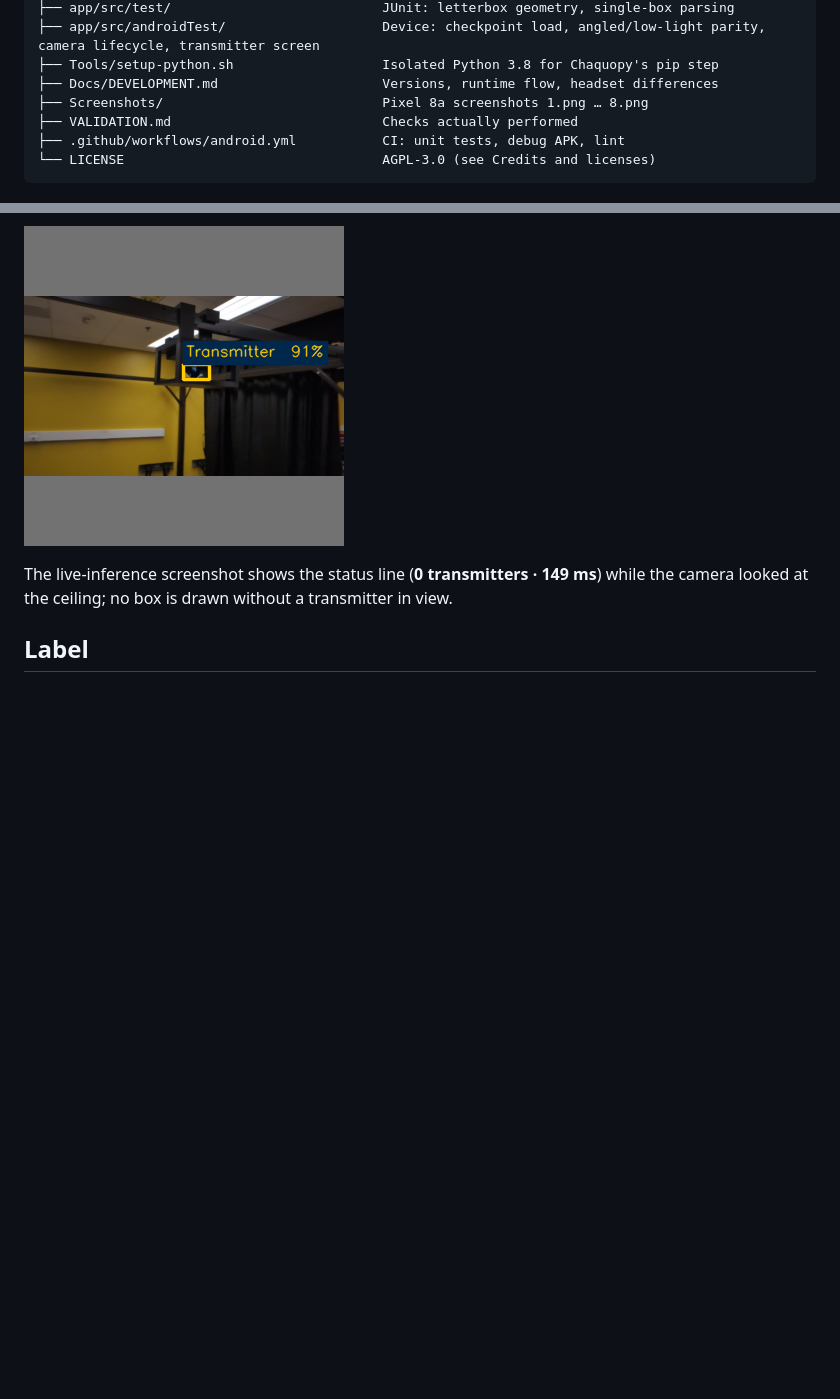
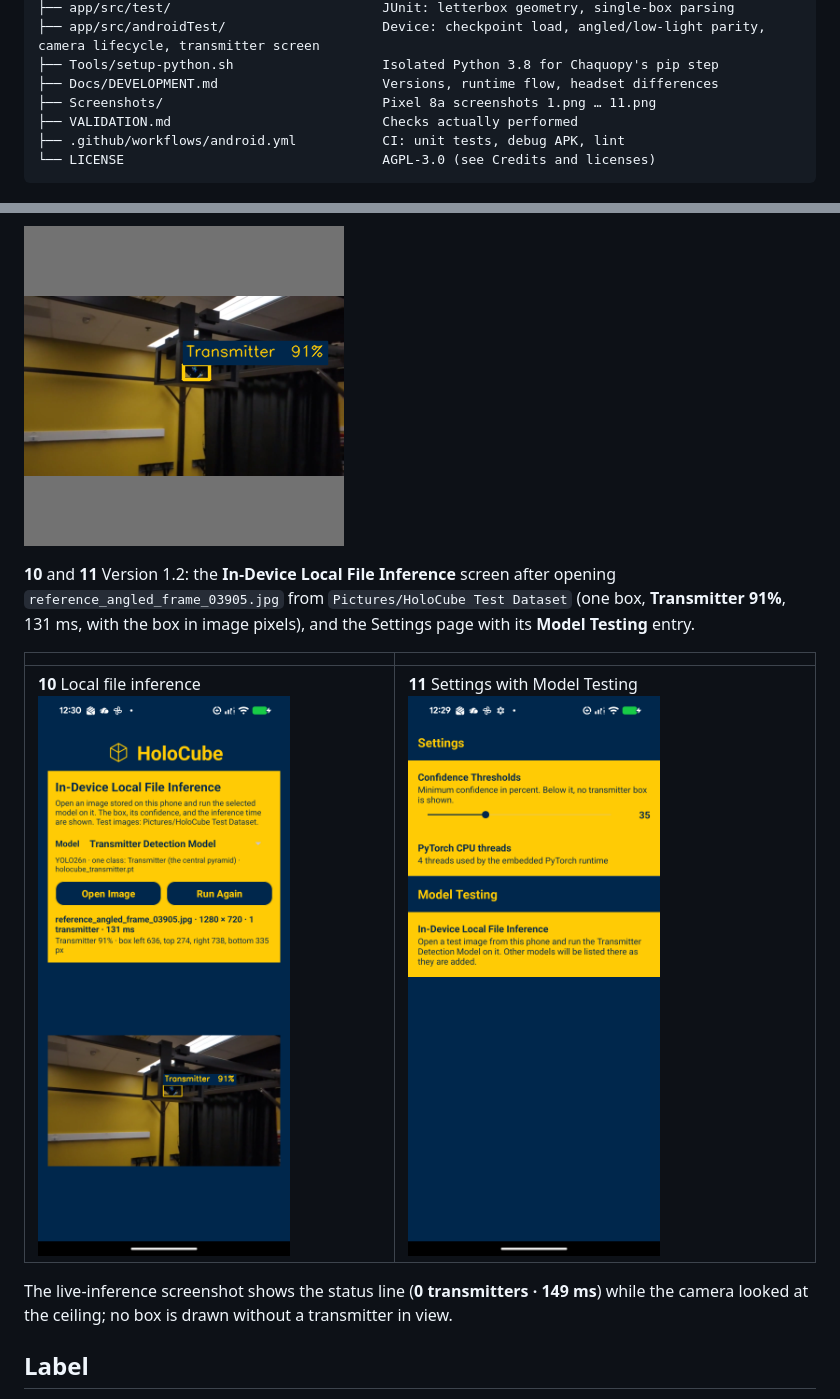
Before and after one commit to denizkarya1999/HoloCube_Android, a Markdown page: README.md, 2 parts joined by grey strips. GitHub-like rendering; pictures changed too: Screenshots/10.png (added), Screenshots/11.png (added); blank space fills up the shorter version.

```diff
--- a/README.md
+++ b/README.md
@@ -130,7 +130,7 @@ HoloCube_Android/
 ├── app/src/androidTest/                    Device: checkpoint load, angled/low-light parity, camera lifecycle, transmitter screen
 ├── Tools/setup-python.sh                   Isolated Python 3.8 for Chaquopy's pip step
 ├── Docs/DEVELOPMENT.md                     Versions, runtime flow, headset differences
-├── Screenshots/                            Pixel 8a screenshots 1.png … 8.png
+├── Screenshots/                            Pixel 8a screenshots 1.png … 11.png
 ├── VALIDATION.md                           Checks actually performed
 ├── .github/workflows/android.yml           CI: unit tests, debug APK, lint
 └── LICENSE                                 AGPL-3.0 (see Credits and licenses)
@@ -245,6 +245,15 @@ around the central pyramid only.
 
 ![9](Screenshots/9.png)
 
+**10** and **11** Version 1.2: the **In-Device Local File Inference** screen after opening
+`reference_angled_frame_03905.jpg` from `Pictures/HoloCube Test Dataset` (one box,
+**Transmitter 91%**, 131 ms, with the box in image pixels), and the Settings page with
+its **Model Testing** entry.
+
+| | |
+| --- | --- |
+| **10** Local file inference ![10](Screenshots/10.png) | **11** Settings with Model Testing ![11](Screenshots/11.png) |
+
 The live-inference screenshot shows the status line (**0 transmitters · 149 ms**)
 while the camera looked at the ceiling; no box is drawn without a transmitter in view.
 
```
Also changed, not shown: VALIDATION.md (+3 -4 lines).
